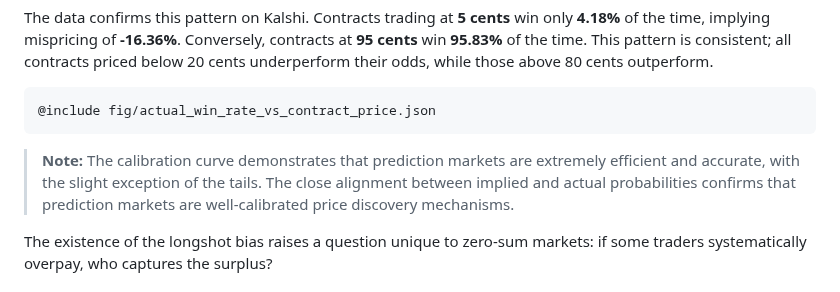
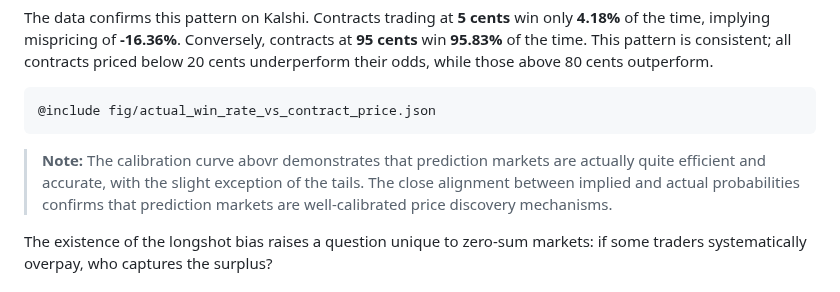
Before and after one commit to Jon-Becker/research, a Markdown page: papers/prediction-market-microstructure/prediction-market-microstructure.md, the part around the change. GitHub-like rendering.

Commit message:
chore: small change to wording

````diff
--- a/papers/prediction-market-microstructure/prediction-market-microstructure.md
+++ b/papers/prediction-market-microstructure/prediction-market-microstructure.md
@@ -66,7 +66,7 @@ The data confirms this pattern on Kalshi. Contracts trading at **5 cents** win o
 @include fig/actual_win_rate_vs_contract_price.json
 ```
 
-> **Note:** The calibration curve demonstrates that prediction markets are extremely efficient and accurate, with the slight exception of the tails. The close alignment between implied and actual probabilities confirms that prediction markets are well-calibrated price discovery mechanisms.
+> **Note:** The calibration curve abovr demonstrates that prediction markets are actually quite efficient and accurate, with the slight exception of the tails. The close alignment between implied and actual probabilities confirms that prediction markets are well-calibrated price discovery mechanisms.
 
 The existence of the longshot bias raises a question unique to zero-sum markets: if some traders systematically overpay, who captures the surplus?
 
````
